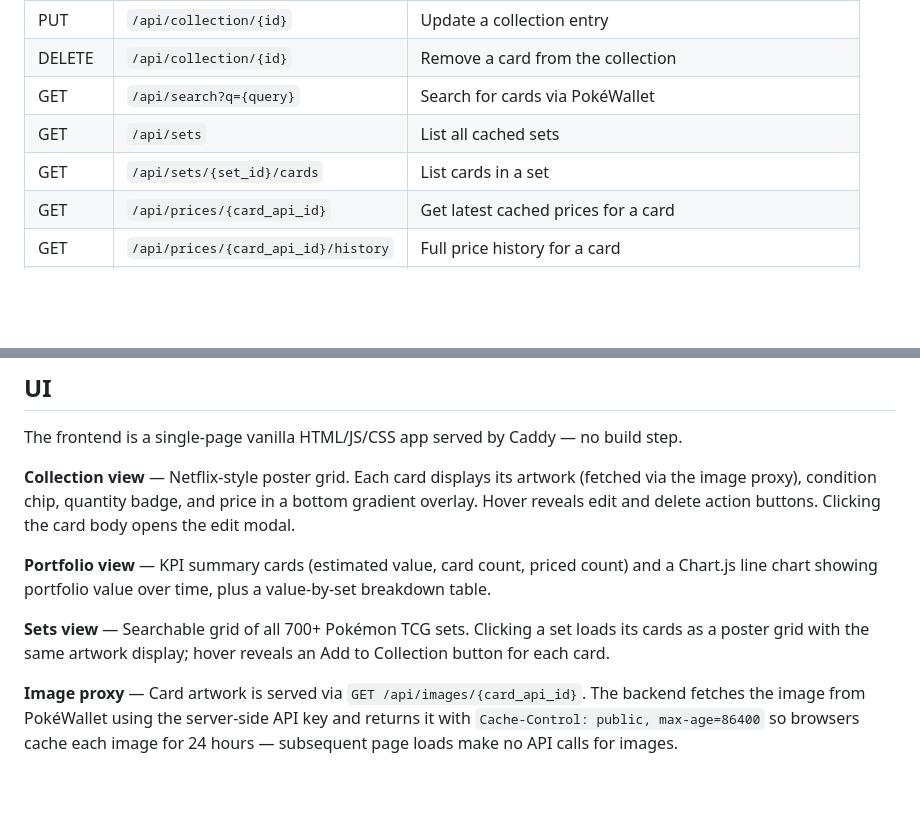
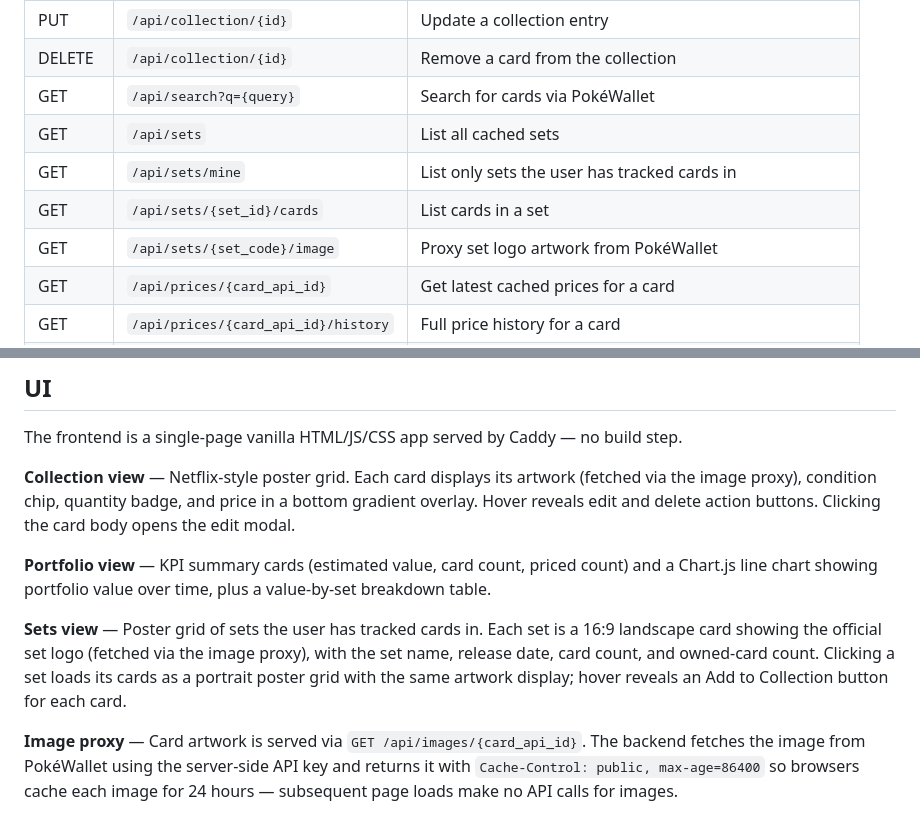
Before and after one commit to ej22/pokemon-tcg-tracker, a Markdown page: README.md, 2 parts joined by grey strips. Rendered like a GitHub page; blank space fills up the shorter version.

```diff
--- a/README.md
+++ b/README.md
@@ -63,7 +63,9 @@ open http://localhost:3003
 | DELETE | `/api/collection/{id}`              | Remove a card from the collection             |
 | GET    | `/api/search?q={query}`             | Search for cards via PokéWallet               |
 | GET    | `/api/sets`                         | List all cached sets                          |
+| GET    | `/api/sets/mine`                    | List only sets the user has tracked cards in  |
 | GET    | `/api/sets/{set_id}/cards`          | List cards in a set                           |
+| GET    | `/api/sets/{set_code}/image`        | Proxy set logo artwork from PokéWallet        |
 | GET    | `/api/prices/{card_api_id}`         | Get latest cached prices for a card           |
 | GET    | `/api/prices/{card_api_id}/history` | Full price history for a card                 |
 | POST   | `/api/prices/refresh`               | Force-refresh prices for all collection cards |
@@ -81,7 +83,7 @@ The frontend is a single-page vanilla HTML/JS/CSS app served by Caddy — no bui
 
 **Portfolio view** — KPI summary cards (estimated value, card count, priced count) and a Chart.js line chart showing portfolio value over time, plus a value-by-set breakdown table.
 
-**Sets view** — Searchable grid of all 700+ Pokémon TCG sets. Clicking a set loads its cards as a poster grid with the same artwork display; hover reveals an Add to Collection button for each card.
+**Sets view** — Poster grid of sets the user has tracked cards in. Each set is a 16:9 landscape card showing the official set logo (fetched via the image proxy), with the set name, release date, card count, and owned-card count. Clicking a set loads its cards as a portrait poster grid with the same artwork display; hover reveals an Add to Collection button for each card.
 
 **Image proxy** — Card artwork is served via `GET /api/images/{card_api_id}`. The backend fetches the image from PokéWallet using the server-side API key and returns it with `Cache-Control: public, max-age=86400` so browsers cache each image for 24 hours — subsequent page loads make no API calls for images.
 
```
Also changed, not shown: HANDOVER.md (+32 -0 lines).
